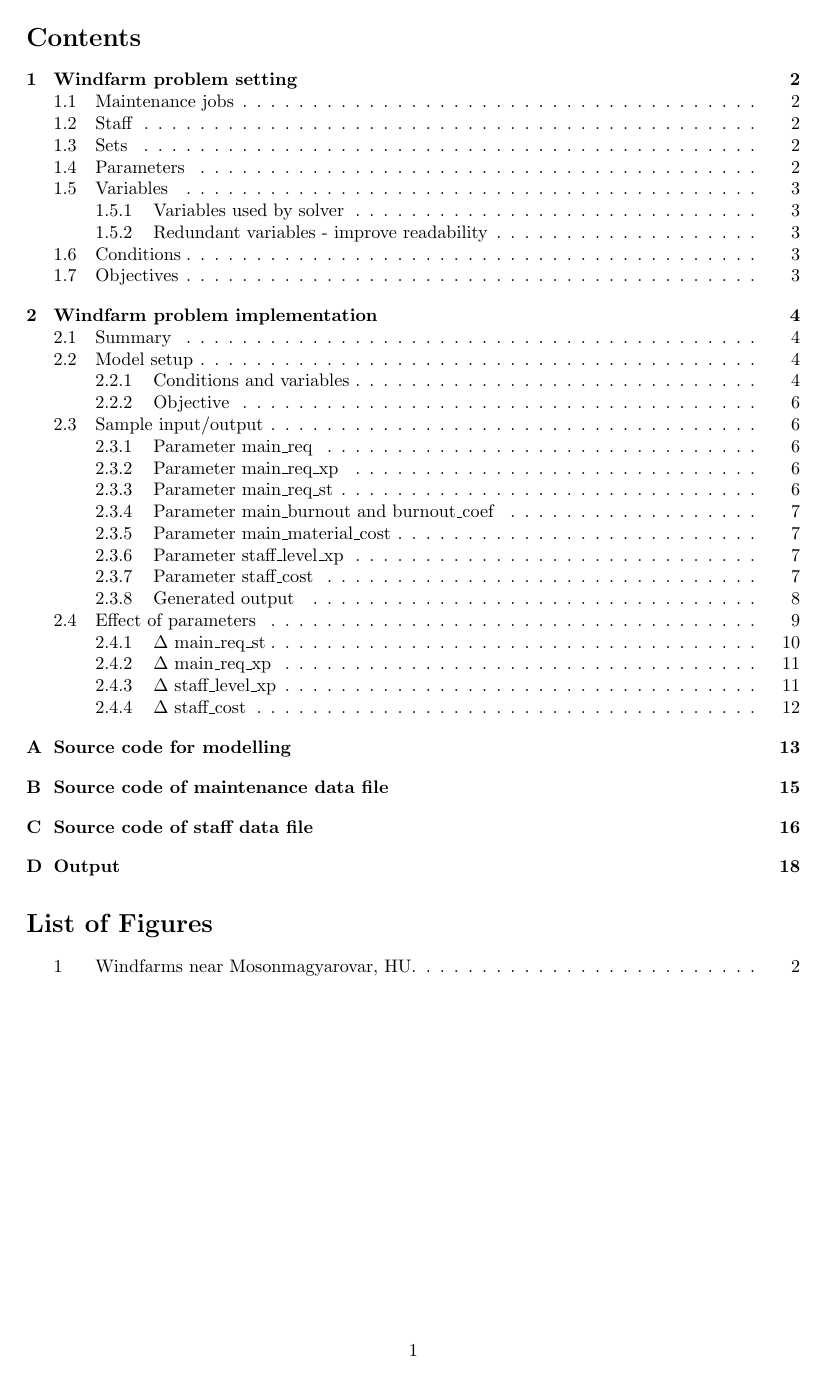
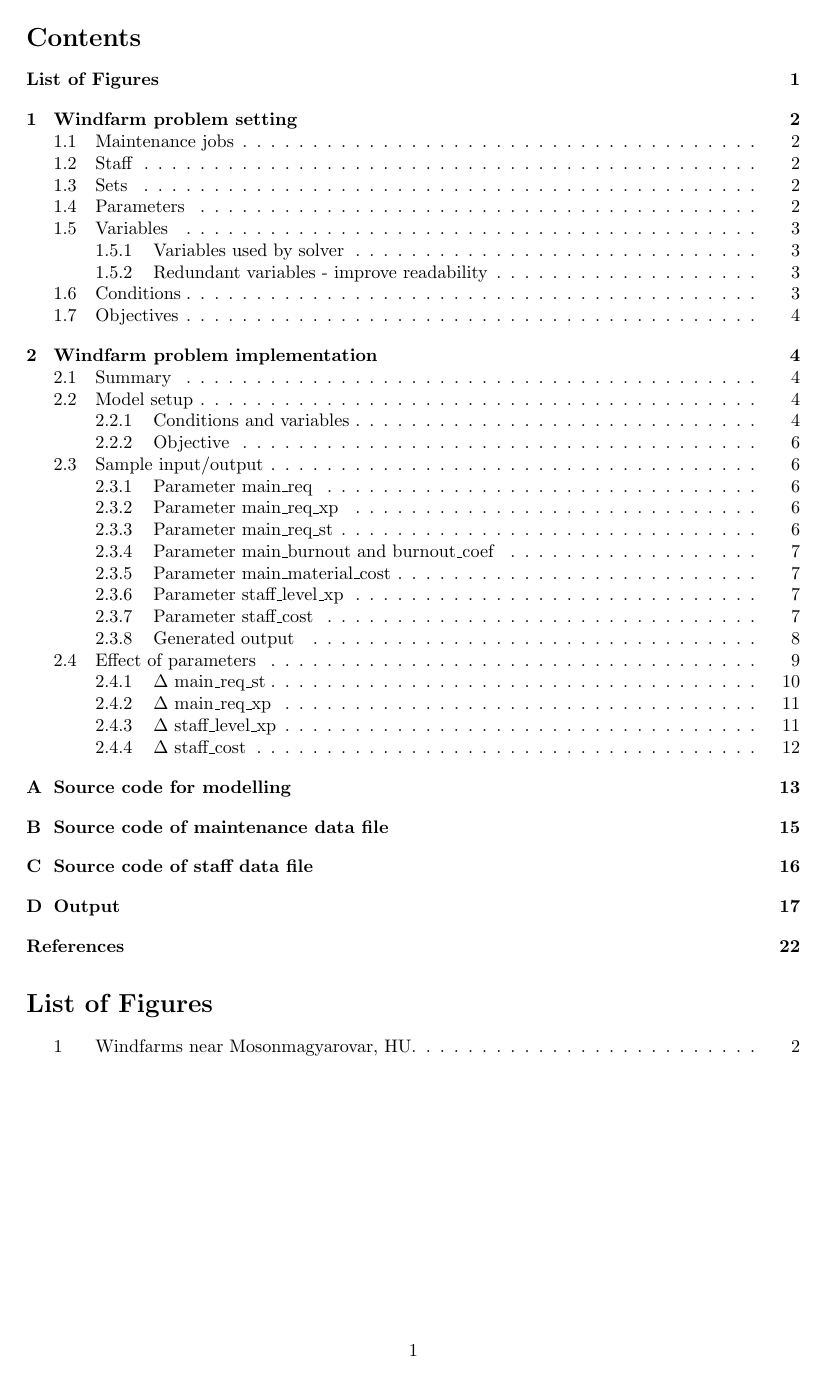
Before and after one commit to lefodor/imolwindfarm, a LaTeX document (doc/windfarm.tex, which reads doc/appendix/sourcecode.tex, doc/sections/section02.tex): page 2 of 23. The pictures show the PDF file doc/windfarm.pdf that the author committed with the source.

Commit message:
added references, source code, output

```diff
--- a/doc/appendix/sourcecode.tex
+++ b/doc/appendix/sourcecode.tex
@@ -114,7 +114,7 @@
         solve;
 
     \end{boxminted}
-    \newline
+    \newpage
 
 \section{Source code of maintenance data file}
     \vspace{2pt}
@@ -172,7 +172,7 @@
 
         end;
     \end{boxminted}
-    \newline
+    \newpage
 
 \section{Source code of staff data file}
     \vspace{2pt}
--- a/doc/sections/section02.tex
+++ b/doc/sections/section02.tex
@@ -1,7 +1,7 @@
 \section{Windfarm problem implementation}
     \subsection{Summary}
     This implementation of the windfarm maintenance problem is done using GLPK/GMPL
-    (GNU Linear Programming Kit and Modelling language GNU MathProg). The program is broken down to
+    (GNU Linear Programming Kit and Modelling language GNU MathProg) \cite{glpk}. The program is broken down to
     3 input and 2 output files:
     \begin{itemize}
         \item Input files
--- a/doc/windfarm.tex
+++ b/doc/windfarm.tex
@@ -2,6 +2,16 @@
 %\documentclass[12p,a4paper]{article}
 \setcounter{tocdepth}{3}
 \setcounter{secnumdepth}{3}
+%\usepackage{biblatex} %Imports biblatex package
+
+\usepackage[
+backend=bibtex,
+style=numeric,
+sorting=ynt
+]{biblatex}
+\addbibresource{windfarm.bib} %Import the bibliography file
+
+\usepackage[nottoc,numbib]{tocbibind}
 
 \usepackage{appendix}
 \usepackage{amsmath}
```
Also changed, not shown: doc/sections/section01.tex (+4 -0 lines), doc/windfarm.pdf, doc/appendix/sourcecode.tex (4 more changed lines), doc/windfarm.tex (2 more changed lines).
